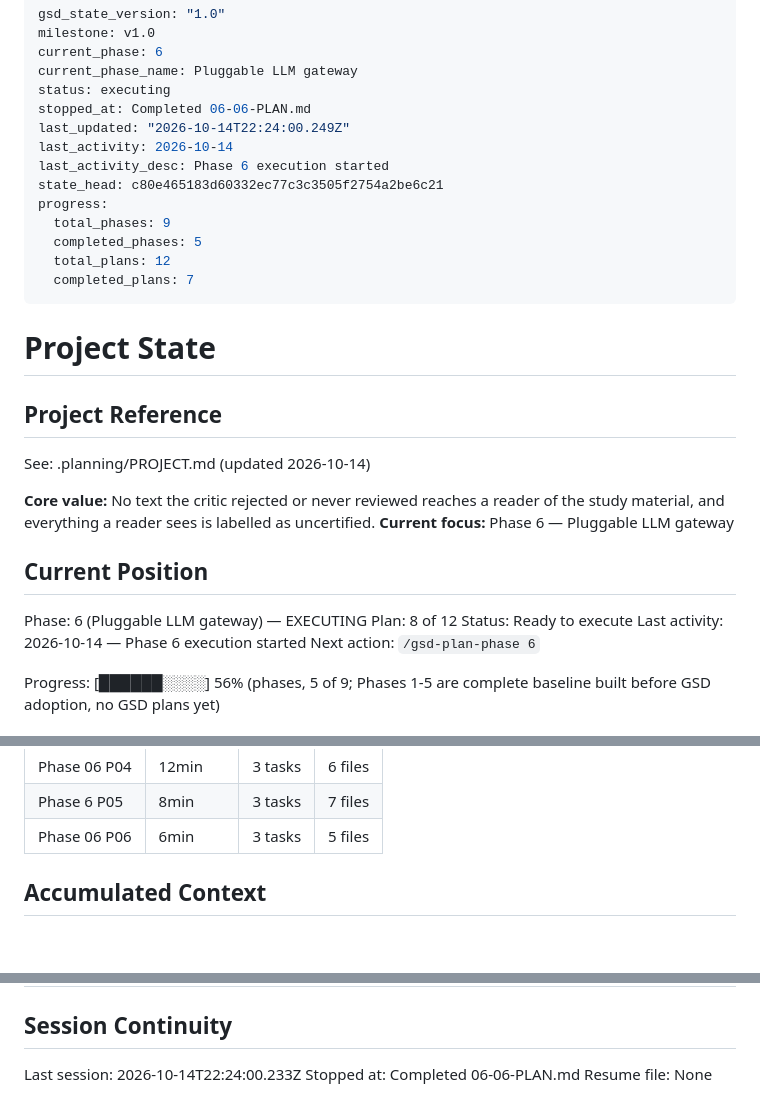
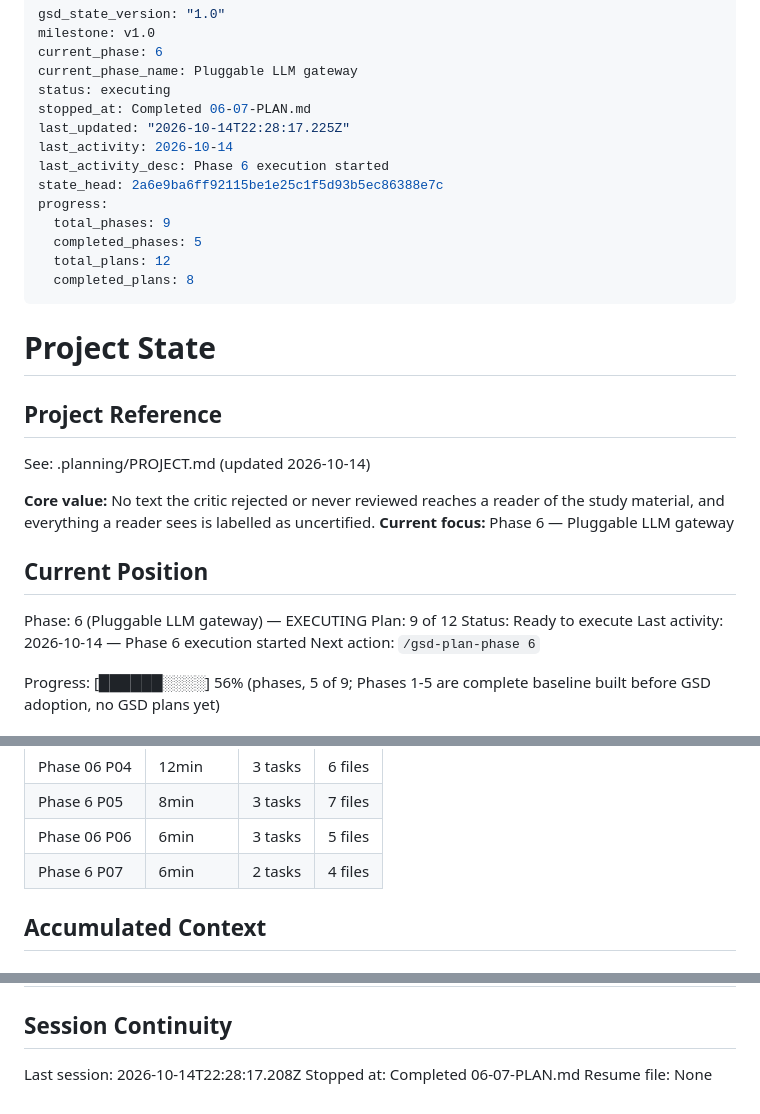
Before and after one commit to edizonbasseto/lecture-to-study-pipeline, a Markdown page: .planning/STATE.md, 3 parts joined by grey strips. Drawn GitHub-style.

Commit message:
docs(06-07): complete stages 13 and 18 gateway migration plan
Co-Authored-By: Claude Sonnet 5.5 <noreply@anthropic.com>

```diff
--- a/.planning/STATE.md
+++ b/.planning/STATE.md
@@ -4,16 +4,16 @@ milestone: v1.0
 current_phase: 6
 current_phase_name: Pluggable LLM gateway
 status: executing
-stopped_at: Completed 06-06-PLAN.md
-last_updated: "2026-10-14T22:24:00.249Z"
+stopped_at: Completed 06-07-PLAN.md
+last_updated: "2026-10-14T22:28:17.225Z"
 last_activity: 2026-10-14
 last_activity_desc: Phase 6 execution started
-state_head: c80e465183d60332ec77c3c3505f2754a2be6c21
+state_head: 2a6e9ba6ff92115be1e25c1f5d93b5ec86388e7c
 progress:
   total_phases: 9
   completed_phases: 5
   total_plans: 12
-  completed_plans: 7
+  completed_plans: 8
 ---
 
 # Project State
@@ -28,7 +28,7 @@ See: .planning/PROJECT.md (updated 2026-10-14)
 ## Current Position
 
 Phase: 6 (Pluggable LLM gateway) — EXECUTING
-Plan: 8 of 12
+Plan: 9 of 12
 Status: Ready to execute
 Last activity: 2026-10-14 — Phase 6 execution started
 Next action: `/gsd-plan-phase 6`
@@ -63,6 +63,7 @@ Progress: [██████░░░░] 56% (phases, 5 of 9; Phases 1-5 are c
 | Phase 06 P04 | 12min | 3 tasks | 6 files |
 | Phase 6 P05 | 8min | 3 tasks | 7 files |
 | Phase 06 P06 | 6min | 3 tasks | 5 files |
+| Phase 6 P07 | 6min | 2 tasks | 4 files |
 
 ## Accumulated Context
 
@@ -114,6 +116,6 @@ Items acknowledged and deferred at roadmap creation (detail in REQUIREMENTS.md v
 
 ## Session Continuity
 
-Last session: 2026-10-14T22:24:00.233Z
-Stopped at: Completed 06-06-PLAN.md
+Last session: 2026-10-14T22:28:17.208Z
+Stopped at: Completed 06-07-PLAN.md
 Resume file: None
```
Also changed, not shown: other parts of .planning/STATE.md (+1 -0 lines), .planning/ROADMAP.md (+3 -3 lines), 1 other file.
